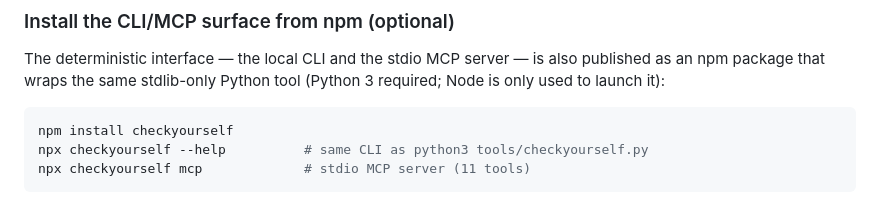
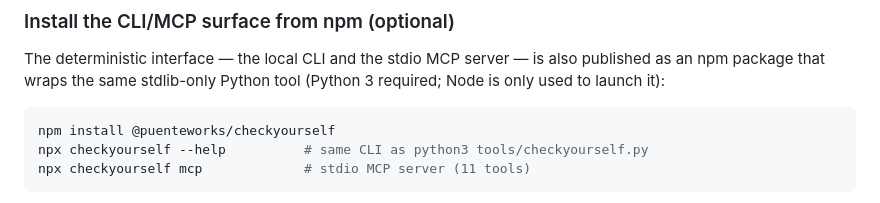
Before and after one commit to KyaniteLabs/checkyourself, a Markdown page: README.md, the part around the change. Rendered like a GitHub page.

Commit message:
fix(readme): the npm package is @puenteworks/checkyourself, not the bare name
The bare name does not exist on npm (registry.npmjs.org/checkyourself -> 404);
every copy of the README install block failed with E404. The scoped package
ships the same bin ('checkyourself'), so the two npx lines stay valid.
Found by the GAUNTLET-FOUND discoverability sweep (F-1), verified live.

````diff
--- a/README.md
+++ b/README.md
@@ -77,7 +77,7 @@ published as an npm package that wraps the same stdlib-only Python tool (Python
 required; Node is only used to launch it):
 
 ```bash
-npm install checkyourself
+npm install @puenteworks/checkyourself
 npx checkyourself --help          # same CLI as python3 tools/checkyourself.py
 npx checkyourself mcp             # stdio MCP server (11 tools)
 ```
````
